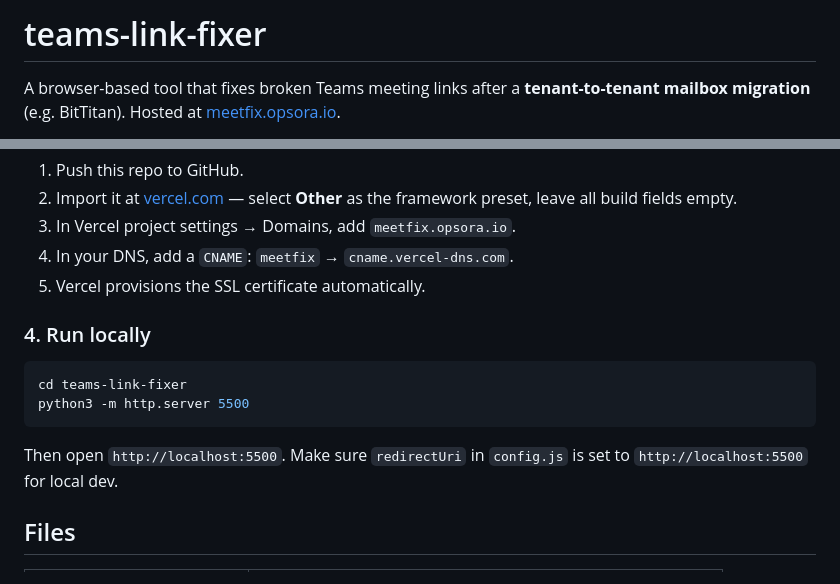
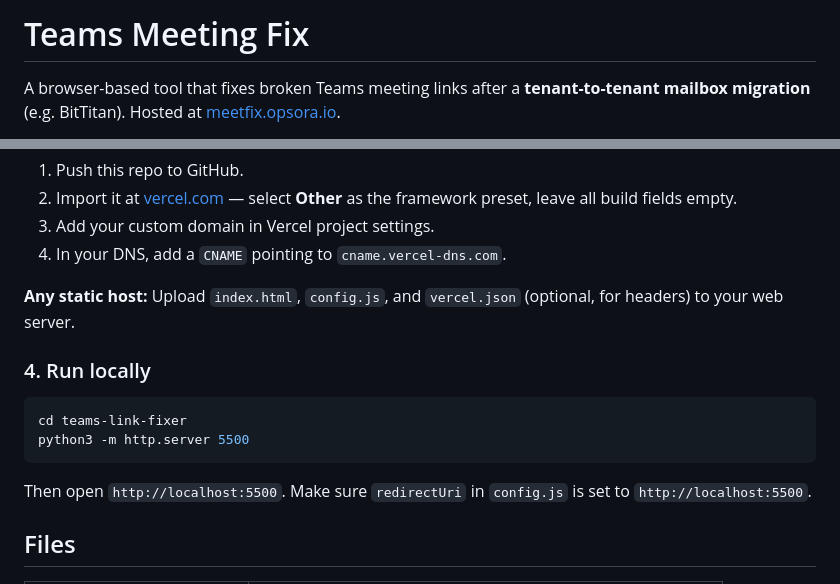
Before and after one commit to configforgelabs/teams-link-fixer, a Markdown page: README.md, 2 parts joined by grey strips. Rendered like a GitHub page.

````diff
--- a/README.md
+++ b/README.md
@@ -1,4 +1,4 @@
-# teams-link-fixer
+# Teams Meeting Fix
 
 A browser-based tool that fixes broken Teams meeting links after a **tenant-to-tenant mailbox migration** (e.g. BitTitan). Hosted at [meetfix.opsora.io](https://meetfix.opsora.io).
 
@@ -59,8 +92,9 @@ For local development, change `redirectUri` to `http://localhost:5500`.
 1. Push this repo to GitHub.
 2. Import it at [vercel.com](https://vercel.com) — select **Other** as the framework preset, leave all build fields empty.
-3. In Vercel project settings → Domains, add `meetfix.opsora.io`.
-4. In your DNS, add a `CNAME`: `meetfix` → `cname.vercel-dns.com`.
-5. Vercel provisions the SSL certificate automatically.
+3. Add your custom domain in Vercel project settings.
+4. In your DNS, add a `CNAME` pointing to `cname.vercel-dns.com`.
+
+**Any static host:** Upload `index.html`, `config.js`, and `vercel.json` (optional, for headers) to your web server.
 
 ### 4. Run locally
 
@@ -69,7 +103,7 @@ cd teams-link-fixer
 python3 -m http.server 5500
 ```
 
-Then open `http://localhost:5500`. Make sure `redirectUri` in `config.js` is set to `http://localhost:5500` for local dev.
+Then open `http://localhost:5500`. Make sure `redirectUri` in `config.js` is set to `http://localhost:5500`.
 
 ## Files
 
````
Also changed, not shown: other parts of README.md (+38 -5 lines).
